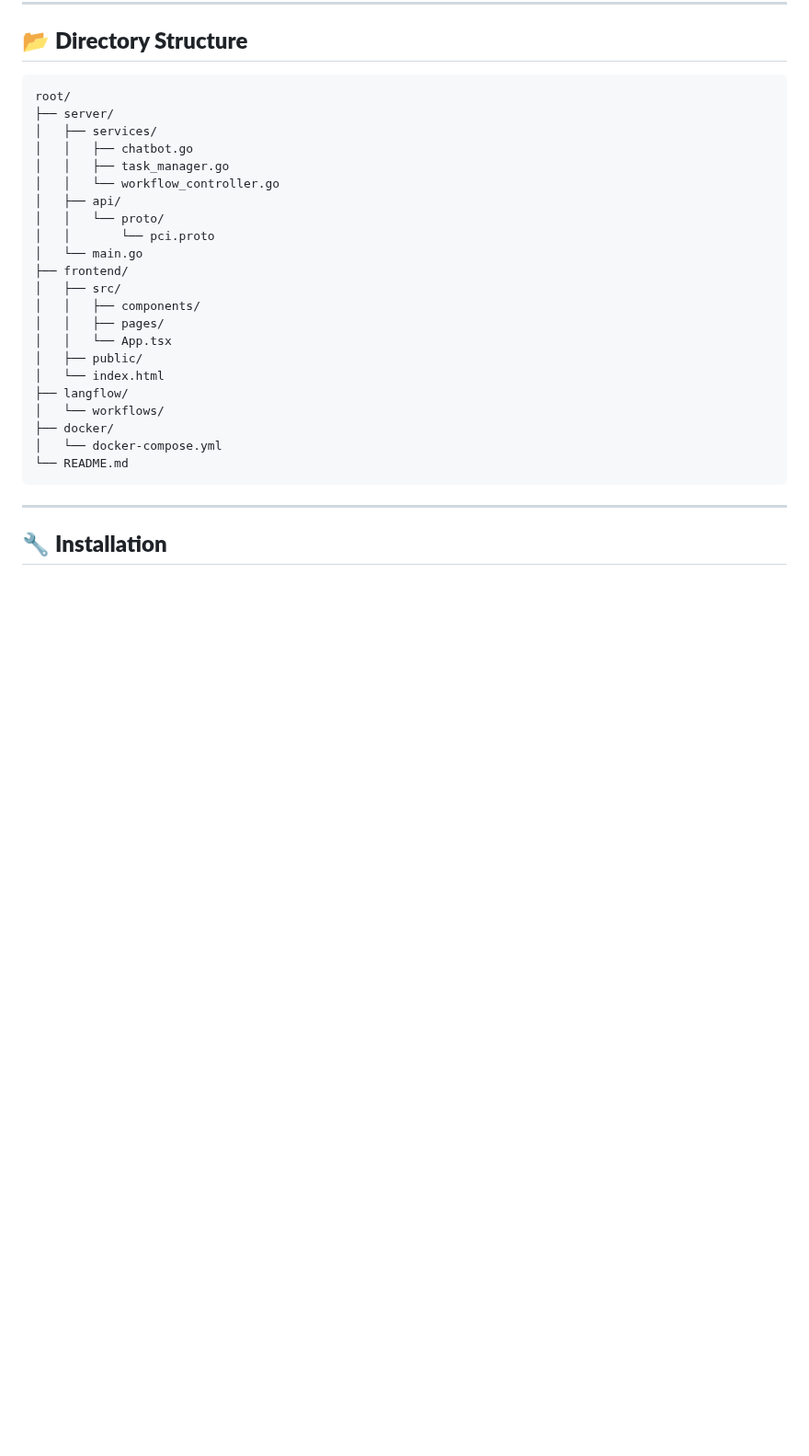
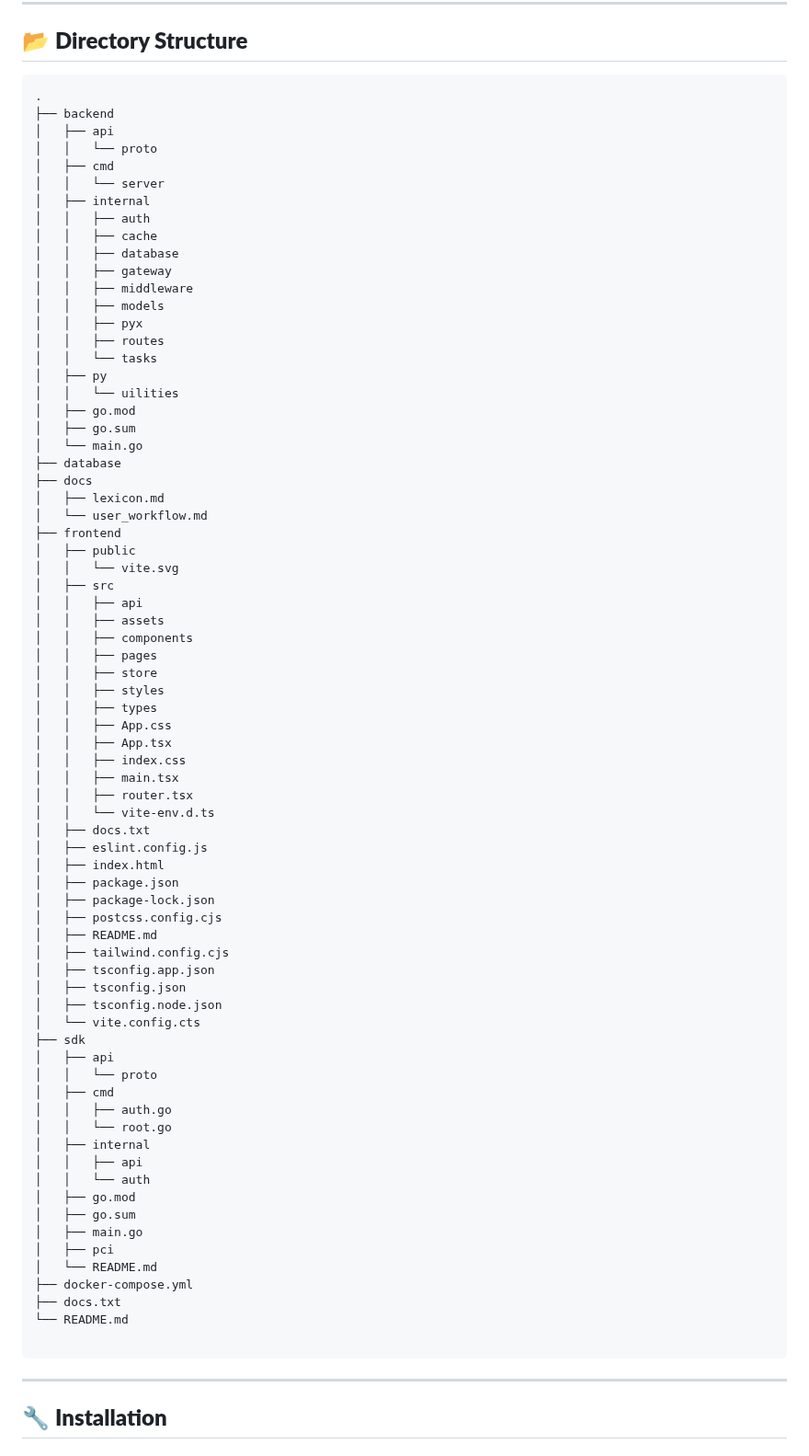
Before and after one commit to Kindred-Systems/PCI, a Markdown page: README.md, the part around the change. Shown at 92% size. GitHub-like rendering; blank space fills up the shorter version.

Commit message:
Update directory structure in README and refresh backend and sdk subproject references

````diff
--- a/README.md
+++ b/README.md
@@ -88,28 +88,78 @@ Our platform integrates with tools like **Odoo ERP** and **Google Cloud Platform
 ## 📂 **Directory Structure**
 
 ```
-root/
-├── server/
-│   ├── services/
-│   │   ├── chatbot.go
-│   │   ├── task_manager.go
-│   │   └── workflow_controller.go
-│   ├── api/
-│   │   └── proto/
-│   │       └── pci.proto
+.
+├── backend
+│   ├── api
+│   │   └── proto
+│   ├── cmd
+│   │   └── server
+│   ├── internal
+│   │   ├── auth
+│   │   ├── cache
+│   │   ├── database
+│   │   ├── gateway
+│   │   ├── middleware
+│   │   ├── models
+│   │   ├── pyx
+│   │   ├── routes
+│   │   └── tasks
+│   ├── py
+│   │   └── uilities
+│   ├── go.mod
+│   ├── go.sum
 │   └── main.go
-├── frontend/
-│   ├── src/
-│   │   ├── components/
-│   │   ├── pages/
-│   │   └── App.tsx
-│   ├── public/
-│   └── index.html
-├── langflow/
-│   └── workflows/
-├── docker/
-│   └── docker-compose.yml
+├── database
+├── docs
+│   ├── lexicon.md
+│   └── user_workflow.md
+├── frontend
+│   ├── public
+│   │   └── vite.svg
+│   ├── src
+│   │   ├── api
+│   │   ├── assets
+│   │   ├── components
+│   │   ├── pages
+│   │   ├── store
+│   │   ├── styles
+│   │   ├── types
+│   │   ├── App.css
+│   │   ├── App.tsx
+│   │   ├── index.css
+│   │   ├── main.tsx
+│   │   ├── router.tsx
+│   │   └── vite-env.d.ts
+│   ├── docs.txt
+│   ├── eslint.config.js
+│   ├── index.html
+│   ├── package.json
+│   ├── package-lock.json
+│   ├── postcss.config.cjs
+│   ├── README.md
+│   ├── tailwind.config.cjs
+│   ├── tsconfig.app.json
+│   ├── tsconfig.json
+│   ├── tsconfig.node.json
+│   └── vite.config.cts
+├── sdk
+│   ├── api
+│   │   └── proto
+│   ├── cmd
+│   │   ├── auth.go
+│   │   └── root.go
+│   ├── internal
+│   │   ├── api
+│   │   └── auth
+│   ├── go.mod
+│   ├── go.sum
+│   ├── main.go
+│   ├── pci
+│   └── README.md
+├── docker-compose.yml
+├── docs.txt
 └── README.md
+
 ```
 
 ---
````
